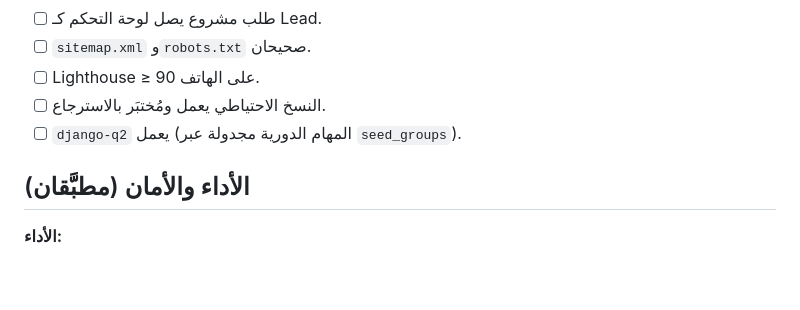
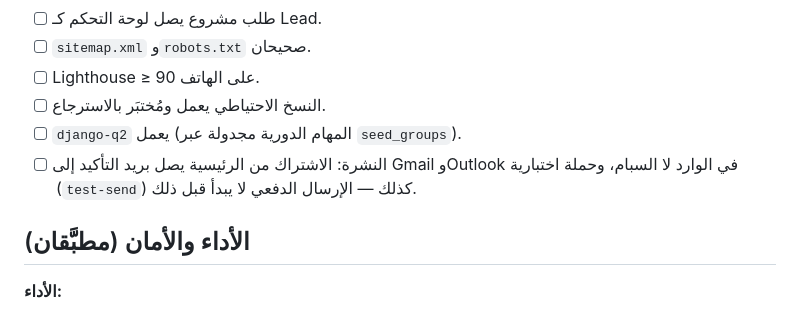
Before and after one commit to Stingcompiler/nex-systems-portfolio-os, a Markdown page: docs/09-deployment.md, the part around the change. GitHub-like rendering; blank space fills up the shorter version.

```diff
--- a/docs/09-deployment.md
+++ b/docs/09-deployment.md
@@ -106,6 +106,7 @@ sudo crontab -u stingdev -e
 - [ ] Lighthouse ≥ 90 على الهاتف.
 - [ ] النسخ الاحتياطي يعمل ومُختبَر بالاسترجاع.
 - [ ] `django-q2` يعمل (المهام الدورية مجدولة عبر `seed_groups`).
+- [ ] النشرة: الاشتراك من الرئيسية يصل بريد التأكيد إلى Gmail وOutlook في الوارد لا السبام، وحملة اختبارية (`test-send`) كذلك — الإرسال الدفعي لا يبدأ قبل ذلك.
 
 ## الأداء والأمان (مطبَّقان)
 
```
Also changed, not shown: docs/05-api-endpoints.md (+19 -11 lines), docs/08-roadmap.md (+26 -9 lines).
